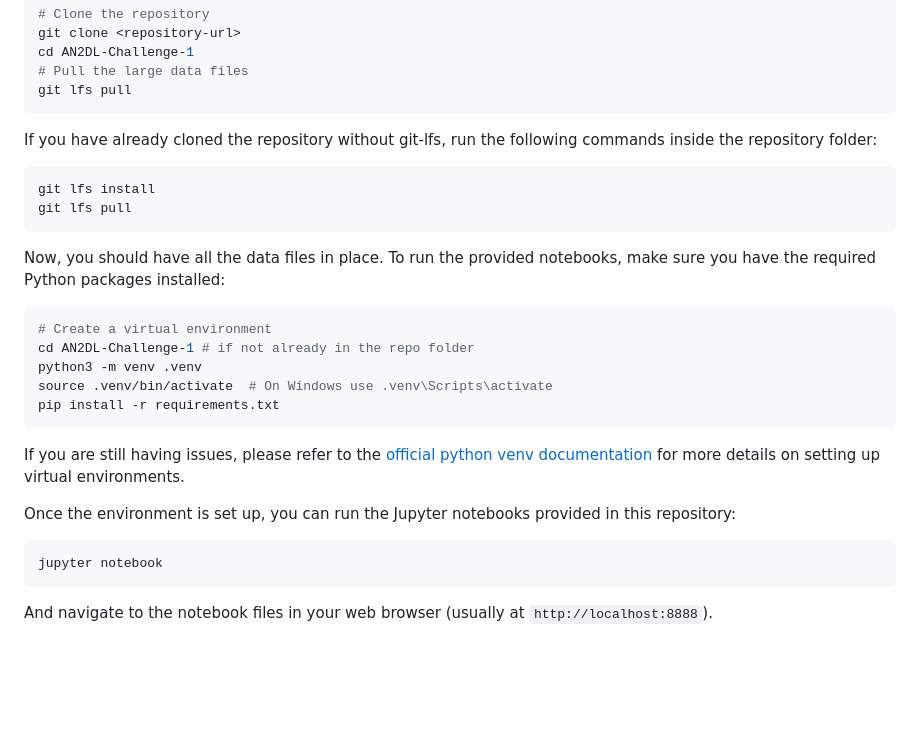
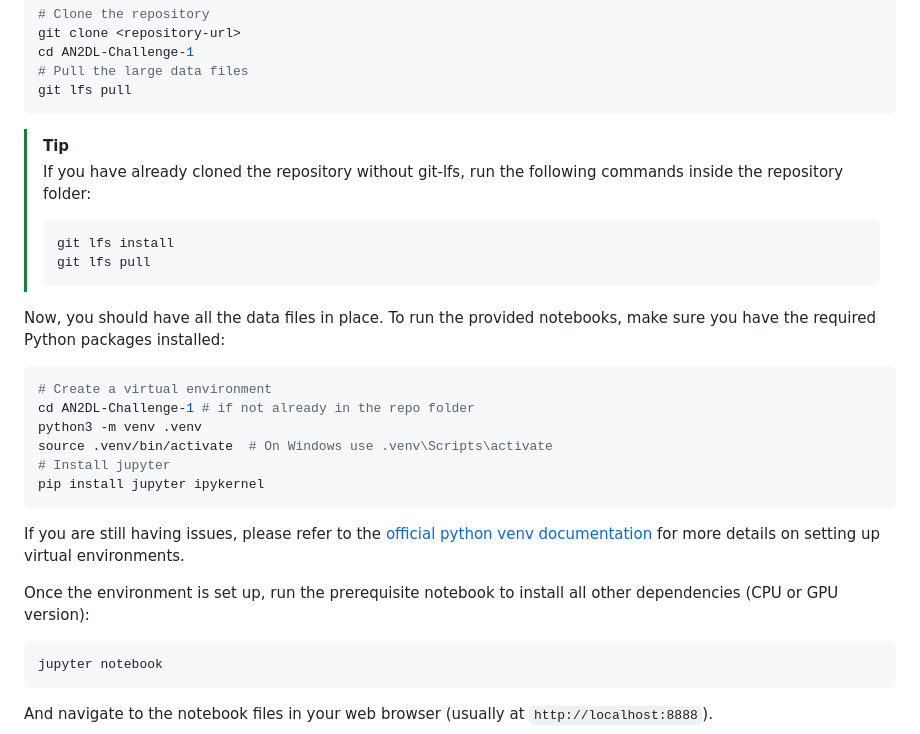
Before and after one commit to PoliMI-HPC-E-notes-projects-AndreVale69/AN2DL-Challenge-1, a Markdown page: README.md, the part around the change. Rendered like a GitHub page; blank space fills up the shorter version.

Commit message:
docs(README): enhance instructions for git-lfs + virtual environment setup

````diff
--- a/README.md
+++ b/README.md
@@ -30,12 +30,13 @@ cd AN2DL-Challenge-1
 git lfs pull
 ```
 
-If you have already cloned the repository without git-lfs, run the following commands inside the repository folder:
-
-```bash
-git lfs install
-git lfs pull
-```
+> [!TIP]
+> If you have already cloned the repository without git-lfs, run the following commands inside the repository folder:
+>
+> ```bash
+> git lfs install
+> git lfs pull
+> ```
 
 Now, you should have all the data files in place.
 To run the provided notebooks, make sure you have the required Python packages installed:
@@ -45,12 +46,13 @@ To run the provided notebooks, make sure you have the required Python packages i
 cd AN2DL-Challenge-1 # if not already in the repo folder
 python3 -m venv .venv
 source .venv/bin/activate  # On Windows use .venv\Scripts\activate
-pip install -r requirements.txt
+# Install jupyter
+pip install jupyter ipykernel
 ```
 
 If you are still having issues, please refer to the [official python venv documentation](https://docs.python.org/3/library/venv.html) for more details on setting up virtual environments.
 
-Once the environment is set up, you can run the Jupyter notebooks provided in this repository:
+Once the environment is set up, run the prerequisite notebook to install all other dependencies (CPU or GPU version):
 
 ```bash
 jupyter notebook
````
